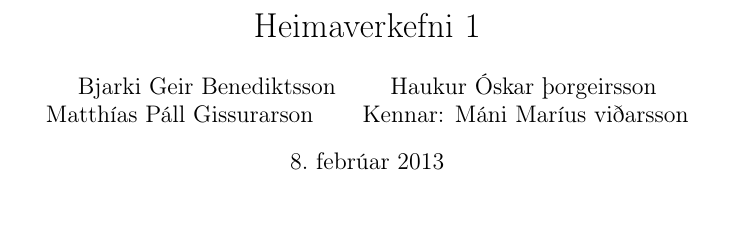
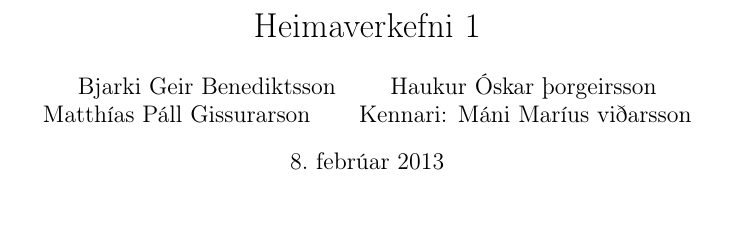
Before and after one commit to Hawkuro/TolGrei, a LaTeX document (lausn.tex): part of page 1 of 2, cut so that both start at the same text. Compiled offline with pdfLaTeX; a LaTeX package or settings file that is missing is left out.

Commit message:
Ekki nægilegtvim lausn.tex

```diff
--- a/lausn.tex
+++ b/lausn.tex
@@ -10,7 +10,7 @@
 \usepackage{amsfonts}
 \usepackage{epstopdf}
 \title{Heimaverkefni 1}
-\author{Bjarki Geir Benediktsson \and Haukur Óskar þorgeirsson \and Matthías Páll Gissurarson \and Kennar: Máni Maríus viðarsson}
+\author{Bjarki Geir Benediktsson \and Haukur Óskar þorgeirsson \and Matthías Páll Gissurarson \and Kennari: Máni Maríus viðarsson}
 \begin{document}
 \maketitle
 
```
